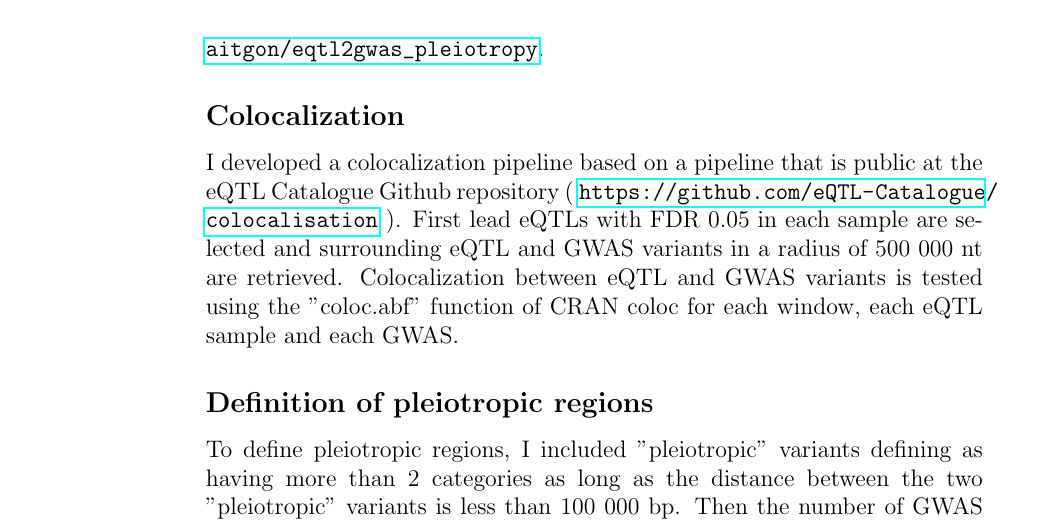
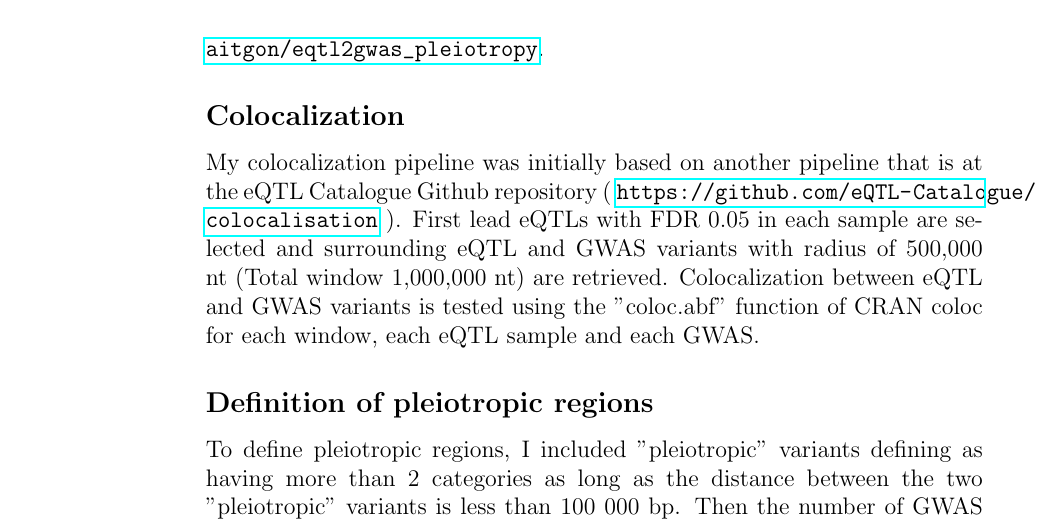
Before and after one commit to aitgon/gwas2eqtl_pleiotropy, a LaTeX paper (ms/ms00_merge.tex, which reads ms/ms04_discussion.tex): part of page 10 of 20, cut so that both start at the same text. Compiled offline with pdfLaTeX.

Commit message:
BUG fixed

```diff
--- a/ms/ms04_discussion.tex
+++ b/ms/ms04_discussion.tex
@@ -89,9 +89,9 @@ The colocalization and analysis pipelines can be found here: \url{https://github
 
 \subsection*{Colocalization}
 
-I developed a colocalization pipeline based on a pipeline that is public at the eQTL Catalogue Github repository ( \url{https://github.com/eQTL-Catalogue/colocalisation} ).
+My colocalization pipeline was initially based on another pipeline that is at the eQTL Catalogue Github repository ( \url{https://github.com/eQTL-Catalogue/colocalisation} ).
 %
-First lead eQTLs with FDR 0.05 in each sample are selected and surrounding eQTL and GWAS variants in a radius of 500 000 nt are retrieved.
+First lead eQTLs with FDR 0.05 in each sample are selected and surrounding eQTL and GWAS variants with radius of 500,000 nt (Total window 1,000,000 nt) are retrieved.
 %
 Colocalization between eQTL and GWAS variants is tested using the "coloc.abf" function of CRAN coloc for each window, each eQTL sample and each GWAS.
 
```
Also changed, not shown: tools/Snakefile_plots.yml (+1 -1 lines).
